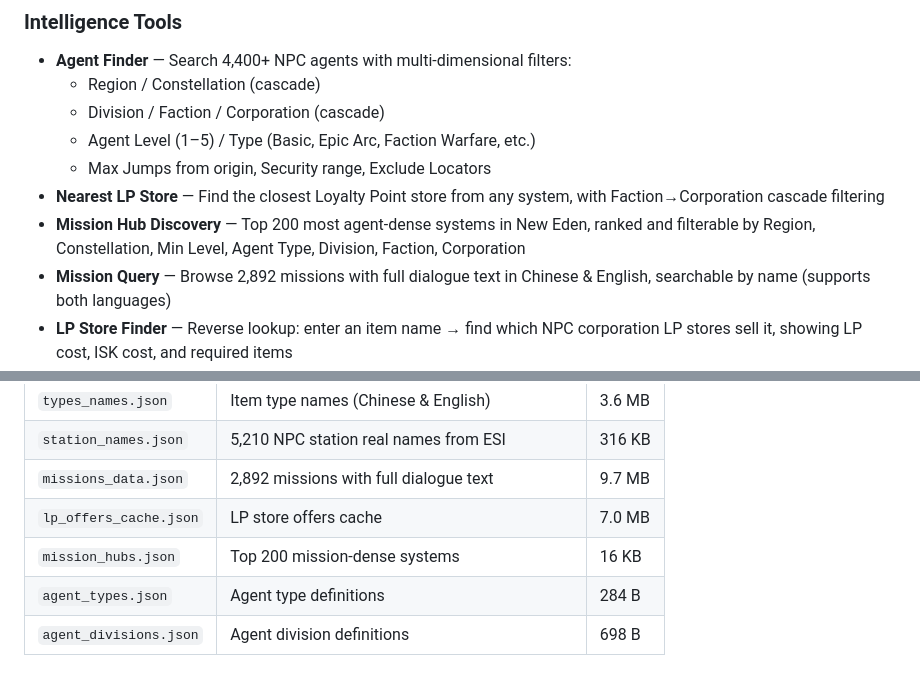
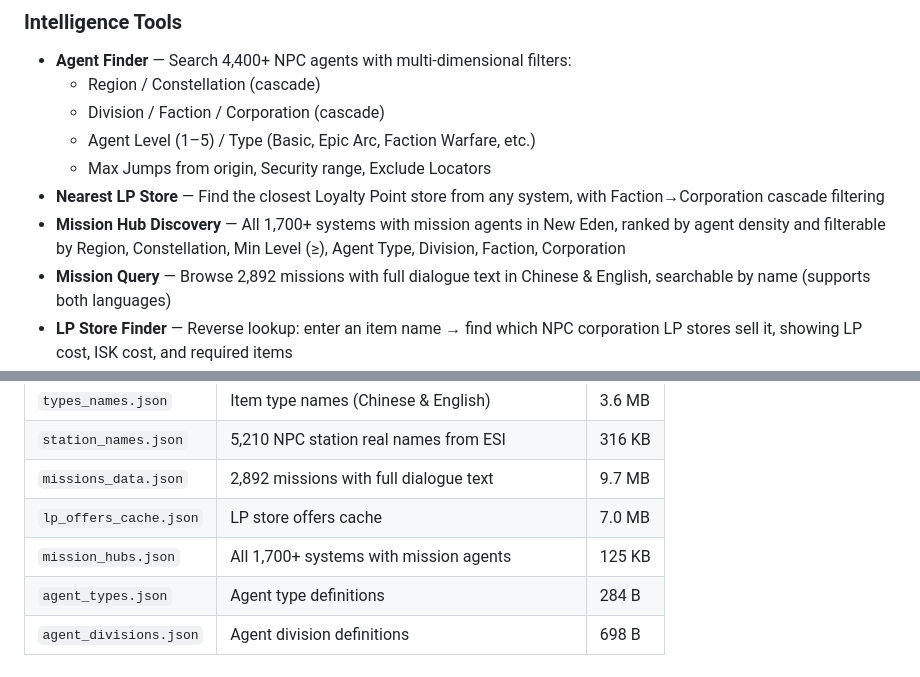
Before and after one commit to ycsqwan/missioneers-atlas, a Markdown page: README.md, 2 parts joined by grey strips. Rendered like a GitHub page.

Commit message:
docs: update README for mission_hubs full systems and minLevel fix

```diff
--- a/README.md
+++ b/README.md
@@ -21,7 +21,7 @@ A comprehensive PvE mission planning and route analysis tool for EVE Online —
   - Agent Level (1–5) / Type (Basic, Epic Arc, Faction Warfare, etc.)
   - Max Jumps from origin, Security range, Exclude Locators
 - **Nearest LP Store** — Find the closest Loyalty Point store from any system, with Faction→Corporation cascade filtering
-- **Mission Hub Discovery** — Top 200 most agent-dense systems in New Eden, ranked and filterable by Region, Constellation, Min Level, Agent Type, Division, Faction, Corporation
+- **Mission Hub Discovery** — All 1,700+ systems with mission agents in New Eden, ranked by agent density and filterable by Region, Constellation, Min Level (≥), Agent Type, Division, Faction, Corporation
 - **Mission Query** — Browse 2,892 missions with full dialogue text in Chinese & English, searchable by name (supports both languages)
 - **LP Store Finder** — Reverse lookup: enter an item name → find which NPC corporation LP stores sell it, showing LP cost, ISK cost, and required items
 
@@ -60,7 +60,7 @@ A comprehensive PvE mission planning and route analysis tool for EVE Online —
 | `station_names.json` | 5,210 NPC station real names from ESI | 316 KB |
 | `missions_data.json` | 2,892 missions with full dialogue text | 9.7 MB |
 | `lp_offers_cache.json` | LP store offers cache | 7.0 MB |
-| `mission_hubs.json` | Top 200 mission-dense systems | 16 KB |
+| `mission_hubs.json` | All 1,700+ systems with mission agents | 125 KB |
 | `agent_types.json` | Agent type definitions | 284 B |
 | `agent_divisions.json` | Agent division definitions | 698 B |
 
```
